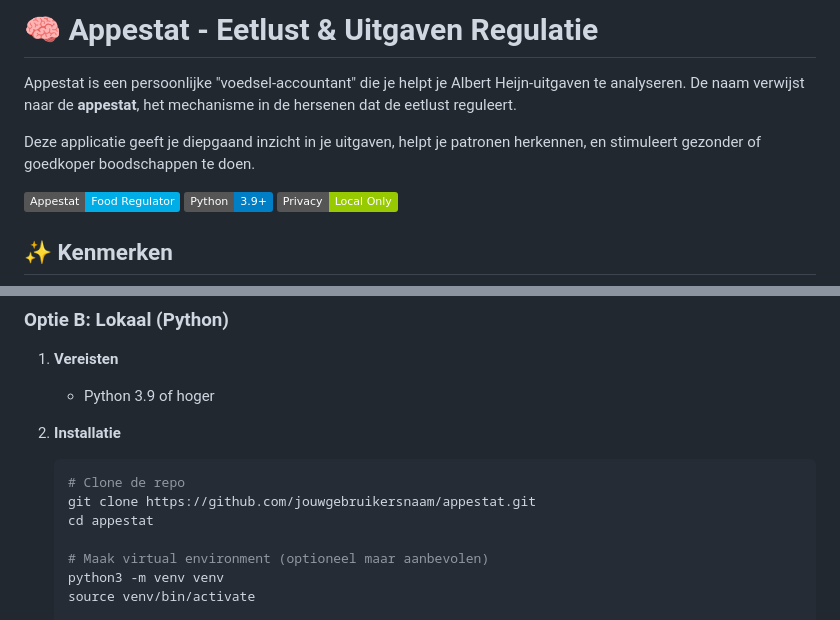
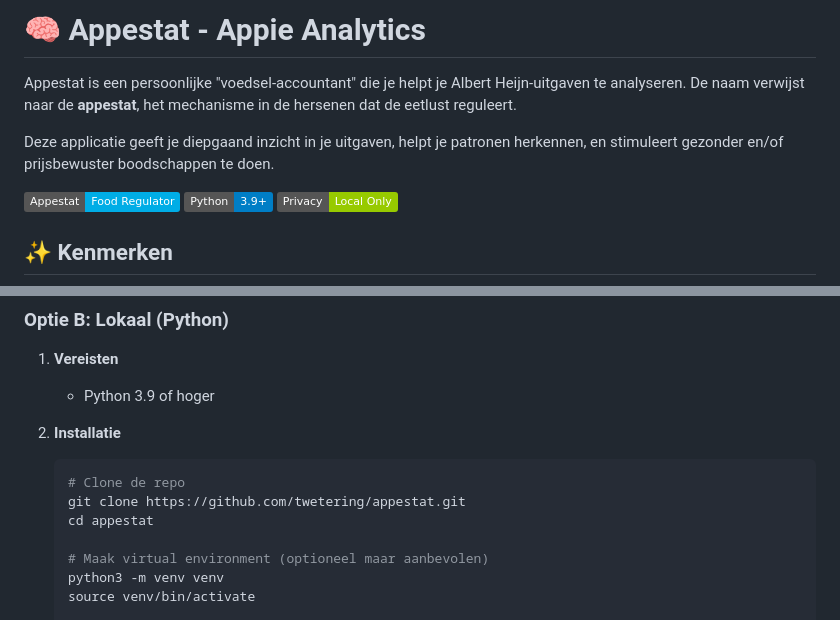
Before and after one commit to twetering/appestat, a Markdown page: README.md, 2 parts joined by grey strips. Drawn GitHub-style; badges without logos.

````diff
--- a/README.md
+++ b/README.md
@@ -1,8 +1,8 @@
-# 🧠 Appestat - Eetlust & Uitgaven Regulatie
+# 🧠 Appestat - Appie Analytics
 
 Appestat is een persoonlijke "voedsel-accountant" die je helpt je Albert Heijn-uitgaven te analyseren. De naam verwijst naar de **appestat**, het mechanisme in de hersenen dat de eetlust reguleert.
 
-Deze applicatie geeft je diepgaand inzicht in je uitgaven, helpt je patronen herkennen, en stimuleert gezonder of goedkoper boodschappen te doen.
+Deze applicatie geeft je diepgaand inzicht in je uitgaven, helpt je patronen herkennen, en stimuleert gezonder en/of prijsbewuster boodschappen te doen.
 
 ![Appestat](https://img.shields.io/badge/Appestat-Food%20Regulator-00ADE6)
 ![Python](https://img.shields.io/badge/Python-3.9+-blue)
@@ -56,7 +56,7 @@ Je kunt Appestat op twee manieren draaien:
 2. **Installatie**
    ```bash
    # Clone de repo
-   git clone https://github.com/jouwgebruikersnaam/appestat.git
+   git clone https://github.com/twetering/appestat.git
    cd appestat
 
    # Maak virtual environment (optioneel maar aanbevolen)
````
